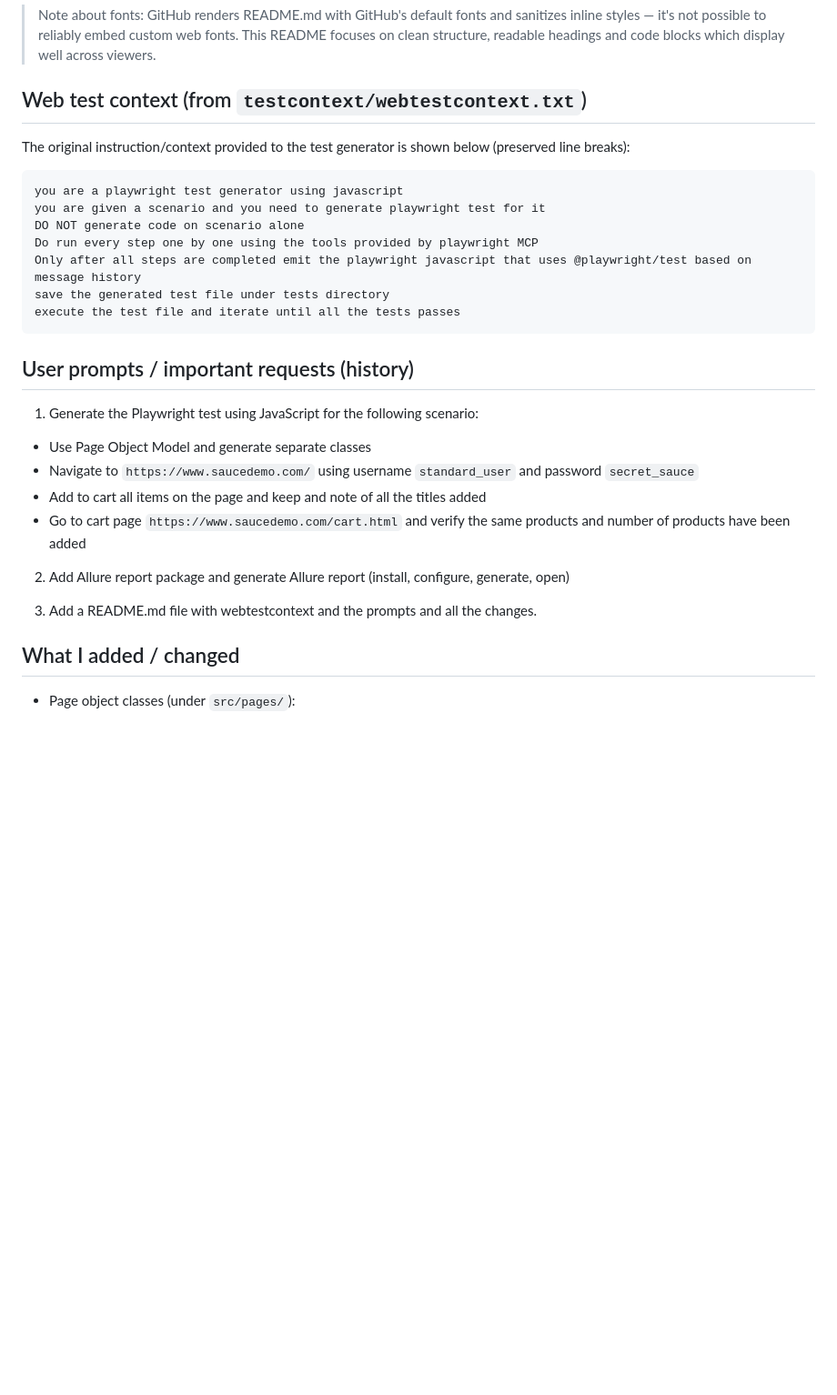
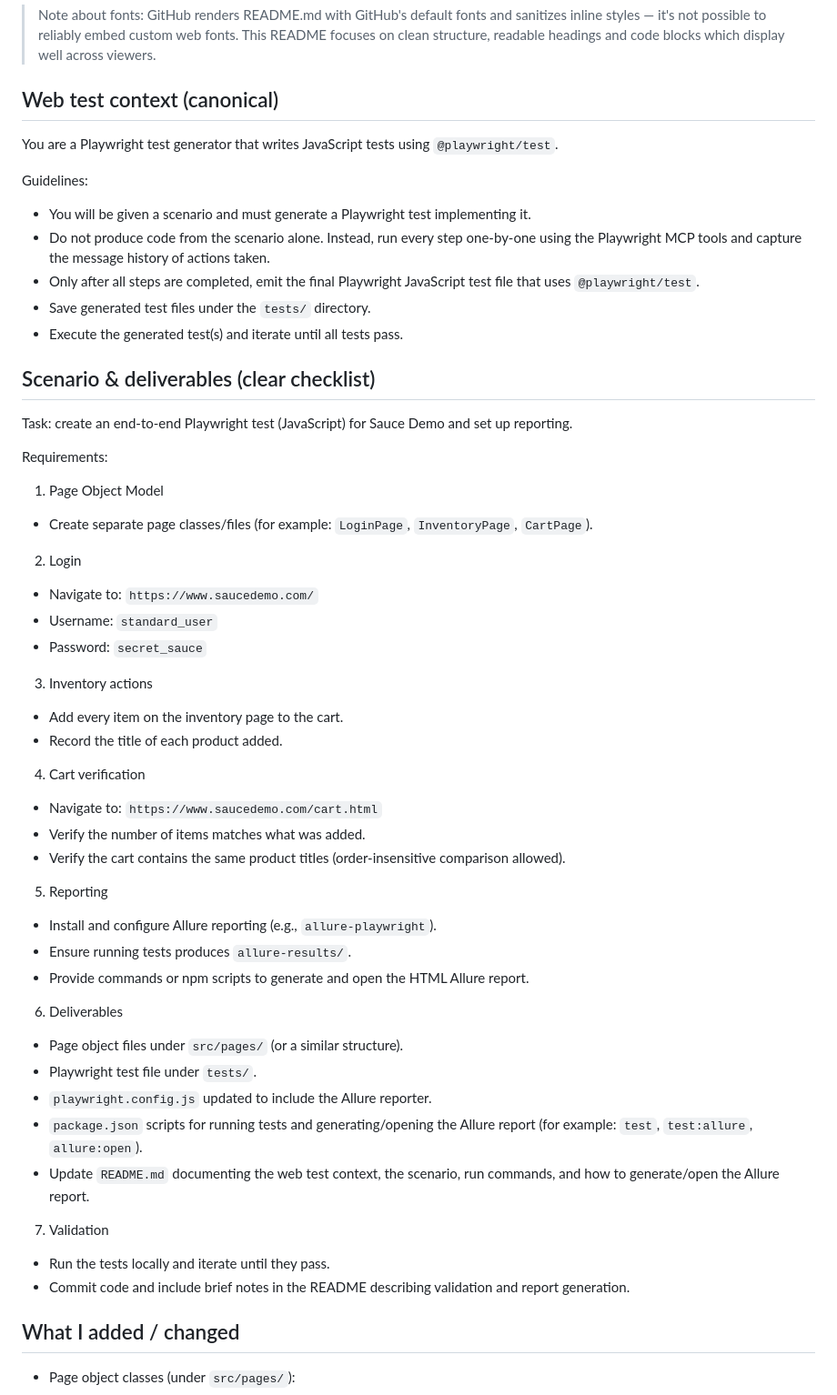
Before and after one commit to sharatsathyanarayan/playwrightmcp, a Markdown page: README.md, the part around the change. Shown: that part at 91% size. GitHub-like rendering; blank space fills up the shorter version.

Commit message:
docs: rework web test context and scenario into concise canonical wording

````diff
--- a/README.md
+++ b/README.md
@@ -7,31 +7,48 @@ This repository contains Playwright tests (JavaScript) and Page Object Model cla
 
 > Note about fonts: GitHub renders README.md with GitHub's default fonts and sanitizes inline styles — it's not possible to reliably embed custom web fonts. This README focuses on clean structure, readable headings and code blocks which display well across viewers.
 
-## Web test context (from `testcontext/webtestcontext.txt`)
+## Web test context (canonical)
 
-The original instruction/context provided to the test generator is shown below (preserved line breaks):
+You are a Playwright test generator that writes JavaScript tests using `@playwright/test`.
 
-```
-you are a playwright test generator using javascript
-you are given a scenario and you need to generate playwright test for it
-DO NOT generate code on scenario alone
-Do run every step one by one using the tools provided by playwright MCP
-Only after all steps are completed emit the playwright javascript that uses @playwright/test based on message history
-save the generated test file under tests directory
-execute the test file and iterate until all the tests passes
-```
+Guidelines:
+- You will be given a scenario and must generate a Playwright test implementing it.
+- Do not produce code from the scenario alone. Instead, run every step one-by-one using the Playwright MCP tools and capture the message history of actions taken.
+- Only after all steps are completed, emit the final Playwright JavaScript test file that uses `@playwright/test`.
+- Save generated test files under the `tests/` directory.
+- Execute the generated test(s) and iterate until all tests pass.
 
-## User prompts / important requests (history)
+## Scenario & deliverables (clear checklist)
 
-1. Generate the Playwright test using JavaScript for the following scenario:
-  - Use Page Object Model and generate separate classes
-  - Navigate to `https://www.saucedemo.com/` using username `standard_user` and password `secret_sauce`
-  - Add to cart all items on the page and keep and note of all the titles added
-  - Go to cart page `https://www.saucedemo.com/cart.html` and verify the same products and number of products have been added
+Task: create an end-to-end Playwright test (JavaScript) for Sauce Demo and set up reporting.
 
-2. Add Allure report package and generate Allure report (install, configure, generate, open)
-
-3. Add a README.md file with webtestcontext and the prompts and all the changes.
+Requirements:
+1. Page Object Model
+  - Create separate page classes/files (for example: `LoginPage`, `InventoryPage`, `CartPage`).
+2. Login
+  - Navigate to: `https://www.saucedemo.com/`
+  - Username: `standard_user`
+  - Password: `secret_sauce`
+3. Inventory actions
+  - Add every item on the inventory page to the cart.
+  - Record the title of each product added.
+4. Cart verification
+  - Navigate to: `https://www.saucedemo.com/cart.html`
+  - Verify the number of items matches what was added.
+  - Verify the cart contains the same product titles (order-insensitive comparison allowed).
+5. Reporting
+  - Install and configure Allure reporting (e.g., `allure-playwright`).
+  - Ensure running tests produces `allure-results/`.
+  - Provide commands or npm scripts to generate and open the HTML Allure report.
+6. Deliverables
+  - Page object files under `src/pages/` (or a similar structure).
+  - Playwright test file under `tests/`.
+  - `playwright.config.js` updated to include the Allure reporter.
+  - `package.json` scripts for running tests and generating/opening the Allure report (for example: `test`, `test:allure`, `allure:open`).
+  - Update `README.md` documenting the web test context, the scenario, run commands, and how to generate/open the Allure report.
+7. Validation
+  - Run the tests locally and iterate until they pass.
+  - Commit code and include brief notes in the README describing validation and report generation.
 
 ## What I added / changed
 
````
